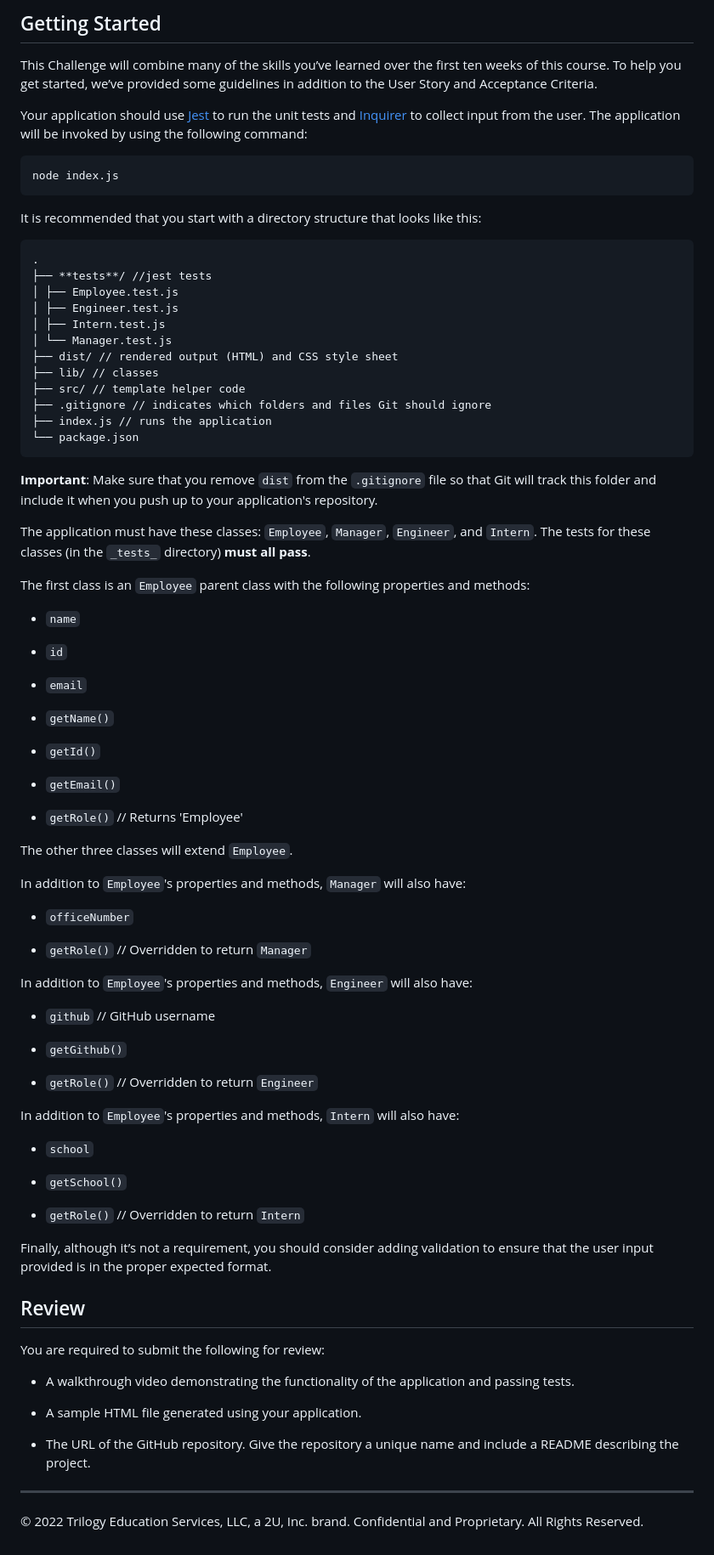
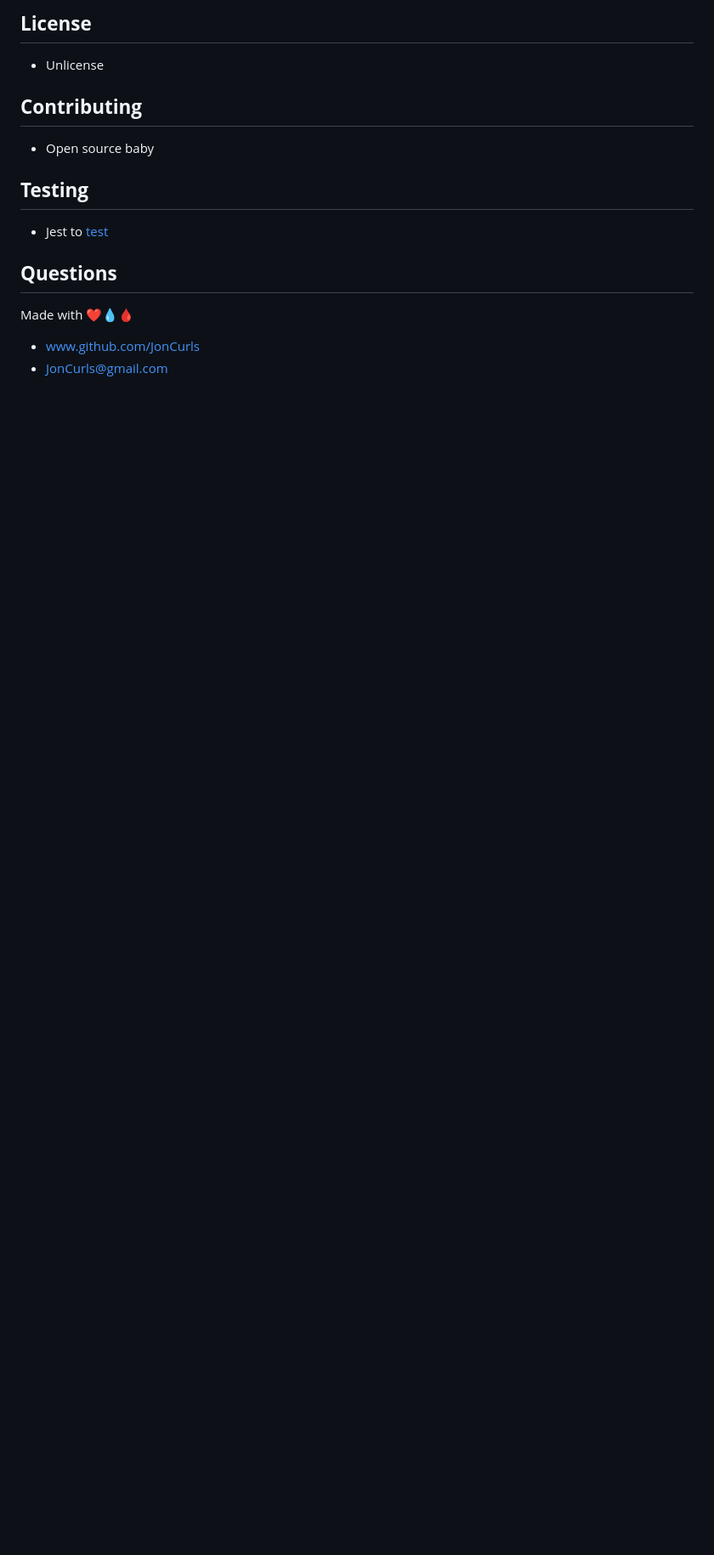
Before and after one commit to JonCurls/Team-Profile-Gen, a Markdown page: README.md, the part around the change printed below. Shown: that part at 85% size. Rendered like a GitHub page; blank space fills up the shorter version.

````diff
--- a/README.md
+++ b/README.md
@@ -46,87 +29,19 @@ The following image shows the generated HTML’s appearance and functionality. T
 
-## Getting Started
+## **License**
 
-This Challenge will combine many of the skills you’ve learned over the first ten weeks of this course. To help you get started, we’ve provided some guidelines in addition to the User Story and Acceptance Criteria.
+- Unlicense
 
-Your application should use [Jest](https://www.npmjs.com/package/jest) to run the unit tests and [Inquirer](https://www.npmjs.com/package/inquirer) to collect input from the user. The application will be invoked by using the following command:
+## **Contributing**
 
-```bash
-node index.js
-```
+- Open source baby
 
-It is recommended that you start with a directory structure that looks like this:
+## **Testing**
 
-```md
-.
-├── **tests**/ //jest tests
-│ ├── Employee.test.js
-│ ├── Engineer.test.js
-│ ├── Intern.test.js
-│ └── Manager.test.js
-├── dist/ // rendered output (HTML) and CSS style sheet
-├── lib/ // classes
-├── src/ // template helper code
-├── .gitignore // indicates which folders and files Git should ignore
-├── index.js // runs the application
-└── package.json
-```
+- Jest to [test](./assets/testing.mp4)
 
-**Important**: Make sure that you remove `dist` from the `.gitignore` file so that Git will track this folder and include it when you push up to your application's repository.
+## **Questions**
 
-The application must have these classes: `Employee`, `Manager`, `Engineer`, and `Intern`. The tests for these classes (in the `_tests_` directory) **must all pass**.
+Made with ❤️💧🩸
 
-The first class is an `Employee` parent class with the following properties and methods:
-
-- `name`
-
-- `id`
-
-- `email`
-
-- `getName()`
-
-- `getId()`
-
-- `getEmail()`
-
-- `getRole()` // Returns 'Employee'
-
-The other three classes will extend `Employee`.
-
-In addition to `Employee`'s properties and methods, `Manager` will also have:
-
-- `officeNumber`
-
-- `getRole()` // Overridden to return `Manager`
-
-In addition to `Employee`'s properties and methods, `Engineer` will also have:
-
-- `github` // GitHub username
-
-- `getGithub()`
-
-- `getRole()` // Overridden to return `Engineer`
-
-In addition to `Employee`'s properties and methods, `Intern` will also have:
-
-- `school`
-
-- `getSchool()`
-
-- `getRole()` // Overridden to return `Intern`
-
-Finally, although it’s not a requirement, you should consider adding validation to ensure that the user input provided is in the proper expected format.
-
-## Review
-
-You are required to submit the following for review:
-
-- A walkthrough video demonstrating the functionality of the application and passing tests.
-
-- A sample HTML file generated using your application.
-
-- The URL of the GitHub repository. Give the repository a unique name and include a README describing the project.
-
----
-
-© 2022 Trilogy Education Services, LLC, a 2U, Inc. brand. Confidential and Proprietary. All Rights Reserved.
+- www.github.com/JonCurls
+- JonCurls@gmail.com
````
Also changed, not shown: other parts of README.md (+17 -34 lines), assets/thumbnail.PNG (added), 4 other files.
